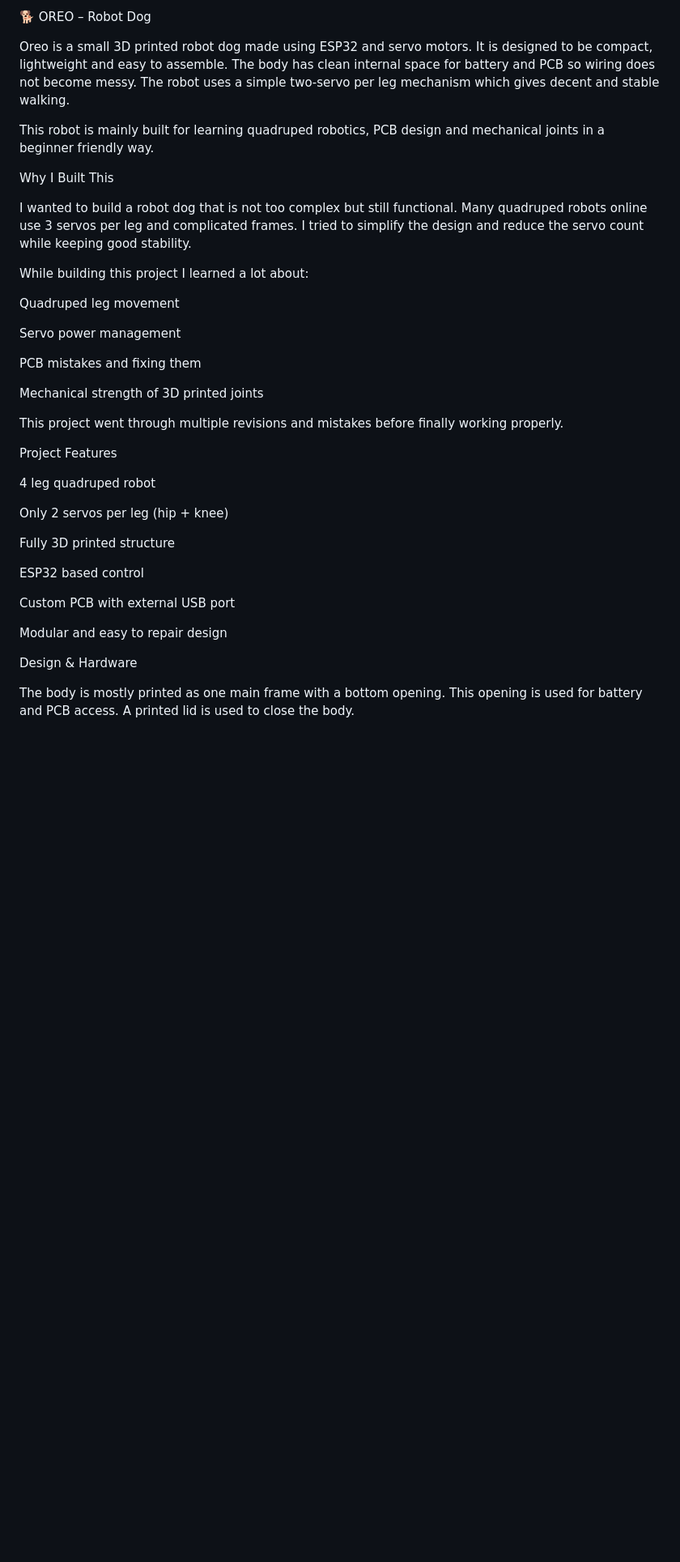
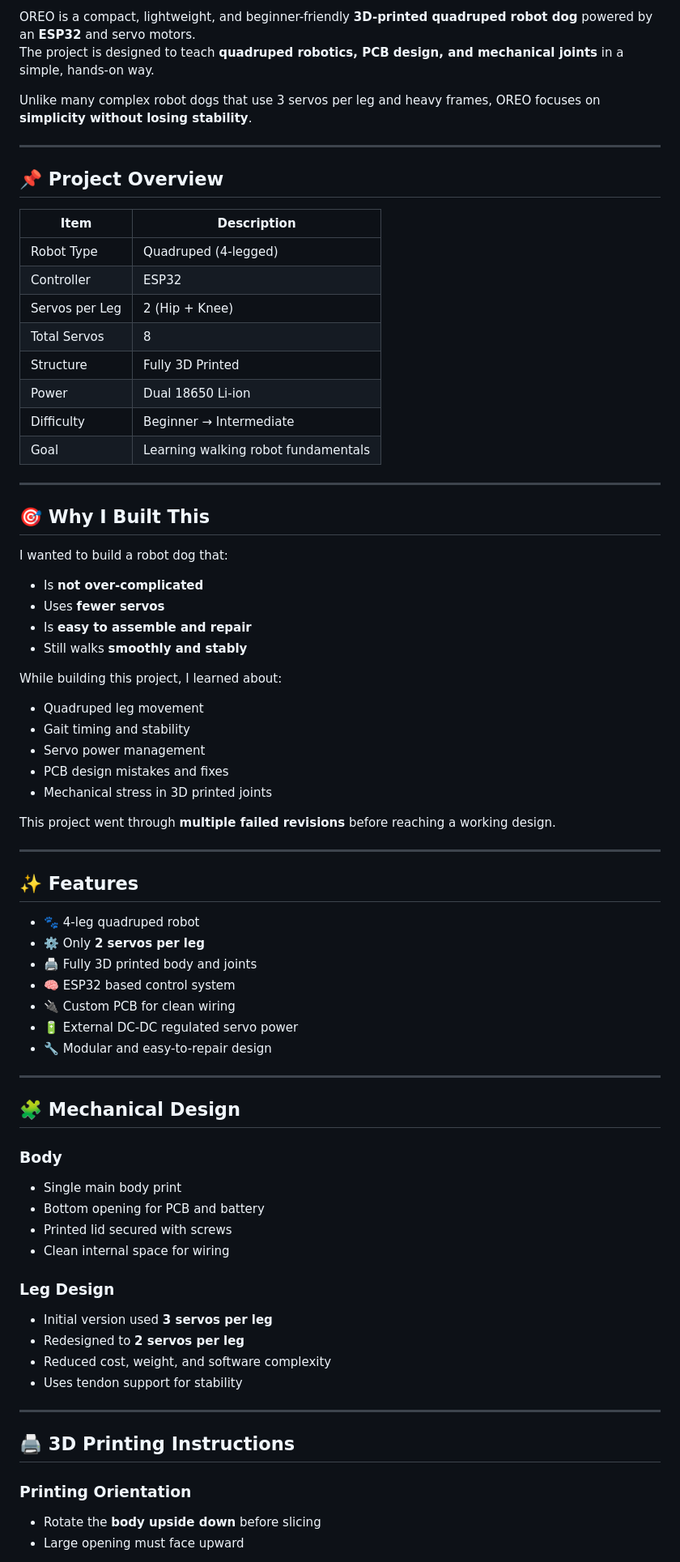
Before and after one commit to stairmoss/OREO-robot_dog, a Markdown page: README.md, the part around one of its changes. Shown at 81% size. Rendered like a GitHub page; blank space fills up the shorter version.

```diff
--- a/README.md
+++ b/README.md
@@ -3,41 +4,76 @@
 
-🐕 OREO – Robot Dog
+OREO is a compact, lightweight, and beginner-friendly **3D-printed quadruped robot dog** powered by an **ESP32** and servo motors.
+The project is designed to teach **quadruped robotics, PCB design, and mechanical joints** in a simple, hands-on way.
 
-Oreo is a small 3D printed robot dog made using ESP32 and servo motors. It is designed to be compact, lightweight and easy to assemble. The body has clean internal space for battery and PCB so wiring does not become messy. The robot uses a simple two-servo per leg mechanism which gives decent and stable walking.
+Unlike many complex robot dogs that use 3 servos per leg and heavy frames, OREO focuses on **simplicity without losing stability**.
 
-This robot is mainly built for learning quadruped robotics, PCB design and mechanical joints in a beginner friendly way.
+---
 
-Why I Built This
+## 📌 Project Overview
 
-I wanted to build a robot dog that is not too complex but still functional. Many quadruped robots online use 3 servos per leg and complicated frames. I tried to simplify the design and reduce the servo count while keeping good stability.
+| Item | Description |
+|----|----|
+| Robot Type | Quadruped (4-legged) |
+| Controller | ESP32 |
+| Servos per Leg | 2 (Hip + Knee) |
+| Total Servos | 8 |
+| Structure | Fully 3D Printed |
+| Power | Dual 18650 Li-ion |
+| Difficulty | Beginner → Intermediate |
+| Goal | Learning walking robot fundamentals |
 
-While building this project I learned a lot about:
+---
 
-Quadruped leg movement
+## 🎯 Why I Built This
 
-Servo power management
+I wanted to build a robot dog that:
+- Is **not over-complicated**
+- Uses **fewer servos**
+- Is **easy to assemble and repair**
+- Still walks **smoothly and stably**
 
-PCB mistakes and fixing them
+While building this project, I learned about:
+- Quadruped leg movement
+- Gait timing and stability
+- Servo power management
+- PCB design mistakes and fixes
+- Mechanical stress in 3D printed joints
 
-Mechanical strength of 3D printed joints
+This project went through **multiple failed revisions** before reaching a working design.
 
-This project went through multiple revisions and mistakes before finally working properly.
+---
 
-Project Features
+## ✨ Features
 
-4 leg quadruped robot
+- 🐾 4-leg quadruped robot
+- ⚙️ Only **2 servos per leg**
+- 🖨 Fully 3D printed body and joints
+- 🧠 ESP32 based control system
+- 🔌 Custom PCB for clean wiring
+- 🔋 External DC-DC regulated servo power
+- 🔧 Modular and easy-to-repair design
 
-Only 2 servos per leg (hip + knee)
+---
 
-Fully 3D printed structure
+## 🧩 Mechanical Design
 
-ESP32 based control
+### Body
+- Single main body print
+- Bottom opening for PCB and battery
+- Printed lid secured with screws
+- Clean internal space for wiring
 
-Custom PCB with external USB port
+### Leg Design
+- Initial version used **3 servos per leg**
+- Redesigned to **2 servos per leg**
+- Reduced cost, weight, and software complexity
+- Uses tendon support for stability
 
-Modular and easy to repair design
+---
 
-Design & Hardware
+## 🖨 3D Printing Instructions
 
-The body is mostly printed as one main frame with a bottom opening. This opening is used for battery and PCB access. A printed lid is used to close the body.
+### Printing Orientation
+- Rotate the **body upside down** before slicing
+- Large opening must face upward
 
```
Also changed, not shown: other parts of README.md (+126 -111 lines).
